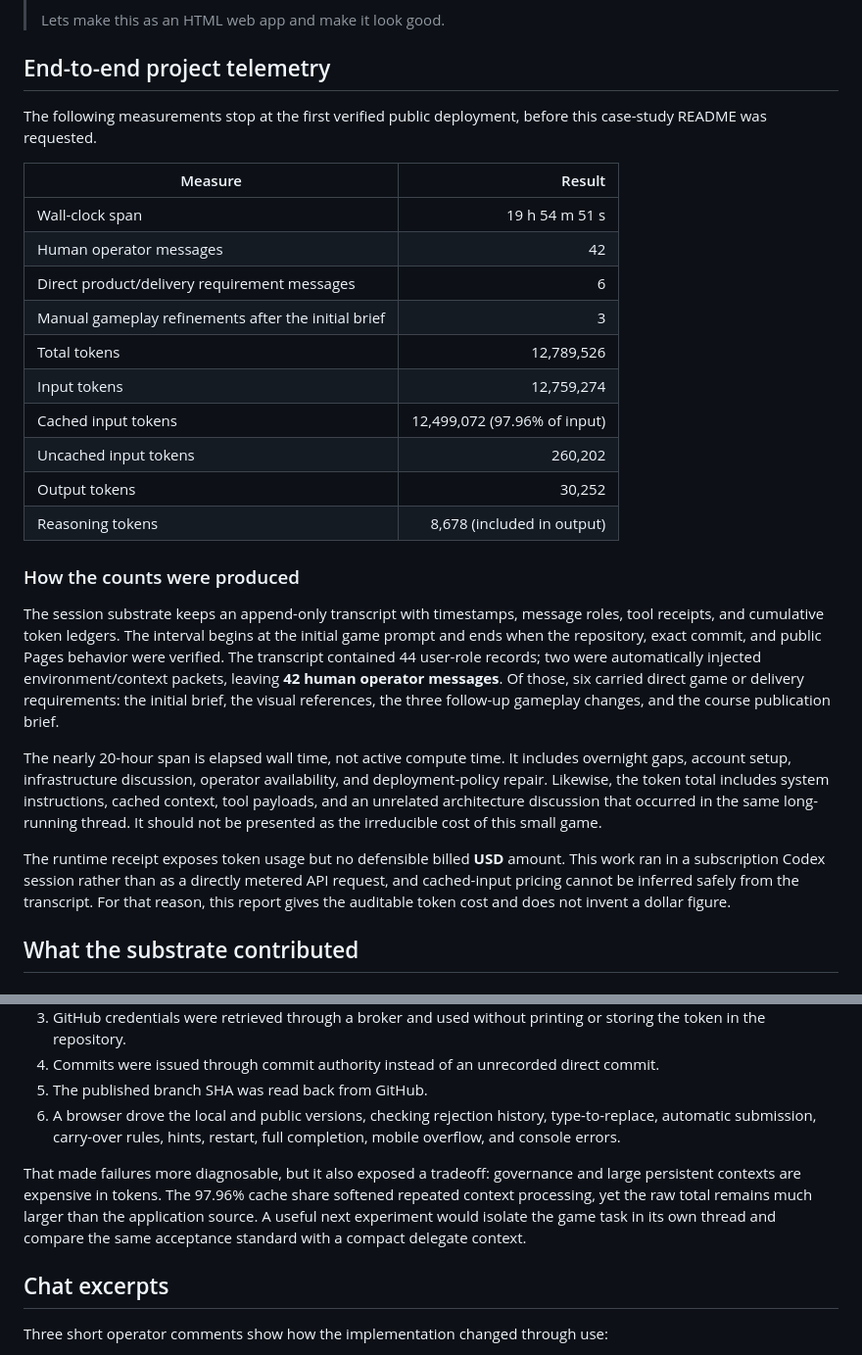
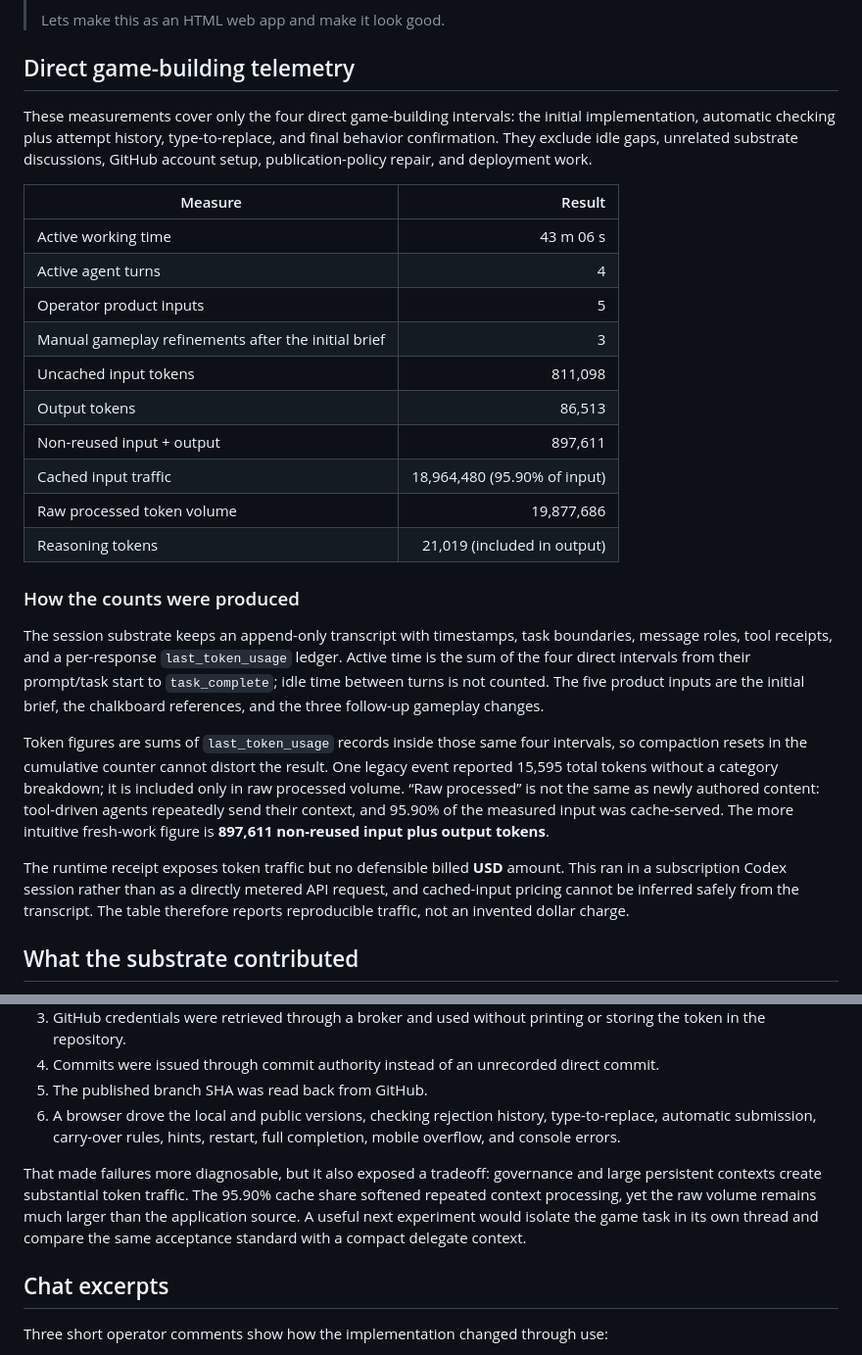
Before and after one commit to ison742/letter-carry-game, a Markdown page: README.md, 2 parts joined by grey strips. Shown at 98% size. Rendered like a GitHub page.

Commit message:
Correct game telemetry scope and active time
[BUILD-2026-2803]

```diff
--- a/README.md
+++ b/README.md
@@ -57,30 +57,30 @@ The game began with this operator prompt, preserved here verbatim:
 >
 > Lets make this as an HTML web app and make it look good.
 
-## End-to-end project telemetry
+## Direct game-building telemetry
 
-The following measurements stop at the first verified public deployment, before this case-study README was requested.
+These measurements cover only the four direct game-building intervals: the initial implementation, automatic checking plus attempt history, type-to-replace, and final behavior confirmation. They exclude idle gaps, unrelated substrate discussions, GitHub account setup, publication-policy repair, and deployment work.
 
 | Measure | Result |
 | --- | ---: |
-| Wall-clock span | 19 h 54 m 51 s |
-| Human operator messages | 42 |
-| Direct product/delivery requirement messages | 6 |
+| Active working time | 43 m 06 s |
+| Active agent turns | 4 |
+| Operator product inputs | 5 |
 | Manual gameplay refinements after the initial brief | 3 |
-| Total tokens | 12,789,526 |
-| Input tokens | 12,759,274 |
-| Cached input tokens | 12,499,072 (97.96% of input) |
-| Uncached input tokens | 260,202 |
-| Output tokens | 30,252 |
-| Reasoning tokens | 8,678 (included in output) |
+| Uncached input tokens | 811,098 |
+| Output tokens | 86,513 |
+| Non-reused input + output | 897,611 |
+| Cached input traffic | 18,964,480 (95.90% of input) |
+| Raw processed token volume | 19,877,686 |
+| Reasoning tokens | 21,019 (included in output) |
 
 ### How the counts were produced
 
-The session substrate keeps an append-only transcript with timestamps, message roles, tool receipts, and cumulative token ledgers. The interval begins at the initial game prompt and ends when the repository, exact commit, and public Pages behavior were verified. The transcript contained 44 user-role records; two were automatically injected environment/context packets, leaving **42 human operator messages**. Of those, six carried direct game or delivery requirements: the initial brief, the visual references, the three follow-up gameplay changes, and the course publication brief.
+The session substrate keeps an append-only transcript with timestamps, task boundaries, message roles, tool receipts, and a per-response `last_token_usage` ledger. Active time is the sum of the four direct intervals from their prompt/task start to `task_complete`; idle time between turns is not counted. The five product inputs are the initial brief, the chalkboard references, and the three follow-up gameplay changes.
 
-The nearly 20-hour span is elapsed wall time, not active compute time. It includes overnight gaps, account setup, infrastructure discussion, operator availability, and deployment-policy repair. Likewise, the token total includes system instructions, cached context, tool payloads, and an unrelated architecture discussion that occurred in the same long-running thread. It should not be presented as the irreducible cost of this small game.
+Token figures are sums of `last_token_usage` records inside those same four intervals, so compaction resets in the cumulative counter cannot distort the result. One legacy event reported 15,595 total tokens without a category breakdown; it is included only in raw processed volume. “Raw processed” is not the same as newly authored content: tool-driven agents repeatedly send their context, and 95.90% of the measured input was cache-served. The more intuitive fresh-work figure is **897,611 non-reused input plus output tokens**.
 
-The runtime receipt exposes token usage but no defensible billed **USD** amount. This work ran in a subscription Codex session rather than as a directly metered API request, and cached-input pricing cannot be inferred safely from the transcript. For that reason, this report gives the auditable token cost and does not invent a dollar figure.
+The runtime receipt exposes token traffic but no defensible billed **USD** amount. This ran in a subscription Codex session rather than as a directly metered API request, and cached-input pricing cannot be inferred safely from the transcript. The table therefore reports reproducible traffic, not an invented dollar charge.
 
 ## What the substrate contributed
 
@@ -95,7 +95,7 @@ The interesting part was that the same session carried the work from a rough ora
 5. The published branch SHA was read back from GitHub.
 6. A browser drove the local and public versions, checking rejection history, type-to-replace, automatic submission, carry-over rules, hints, restart, full completion, mobile overflow, and console errors.
 
-That made failures more diagnosable, but it also exposed a tradeoff: governance and large persistent contexts are expensive in tokens. The 97.96% cache share softened repeated context processing, yet the raw total remains much larger than the application source. A useful next experiment would isolate the game task in its own thread and compare the same acceptance standard with a compact delegate context.
+That made failures more diagnosable, but it also exposed a tradeoff: governance and large persistent contexts create substantial token traffic. The 95.90% cache share softened repeated context processing, yet the raw volume remains much larger than the application source. A useful next experiment would isolate the game task in its own thread and compare the same acceptance standard with a compact delegate context.
 
 ## Chat excerpts
 
```
